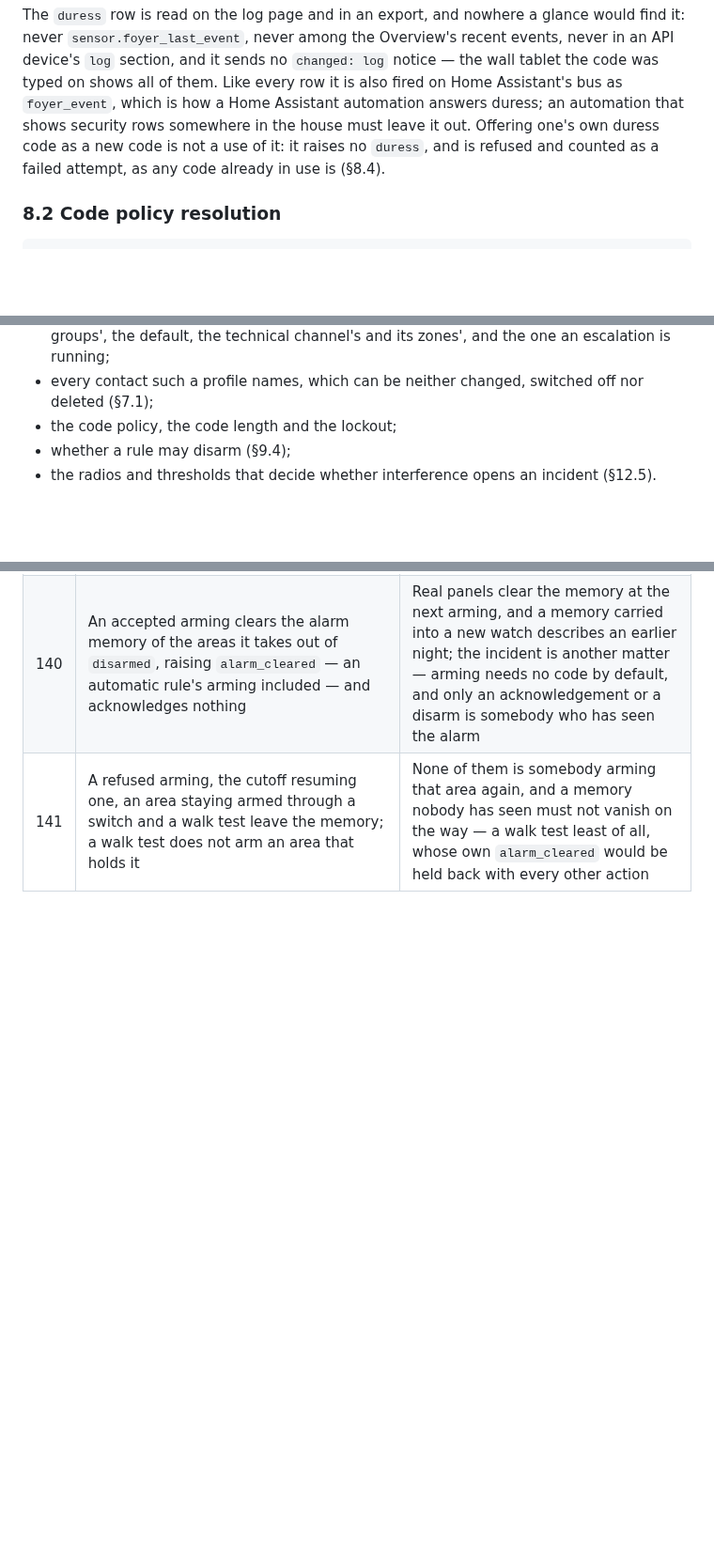
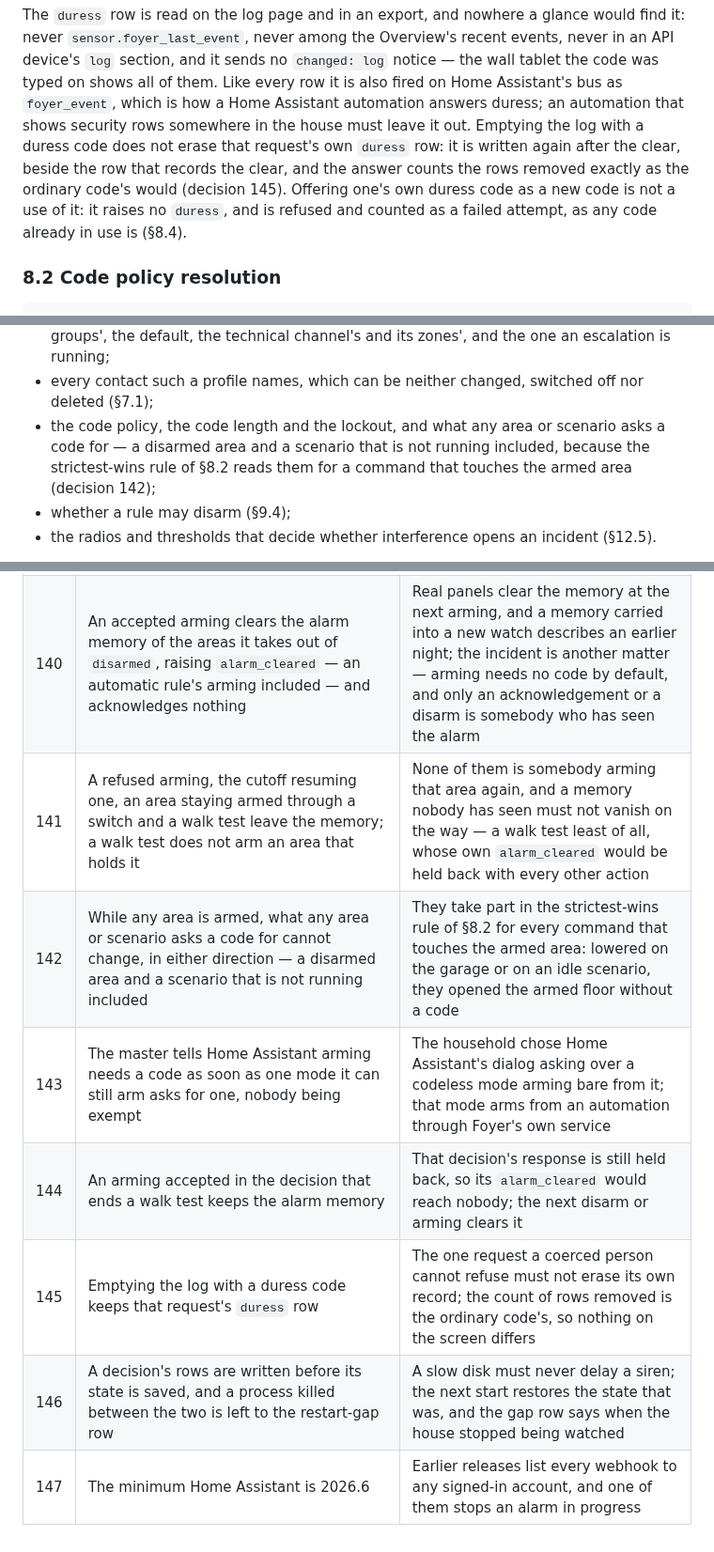
Before and after one commit to foyer-labs/Foyer-Home-Defender, a Markdown page: docs/SPEC.md, 3 parts joined by grey strips. Shown at 94% size. Drawn GitHub-style; blank space fills up the shorter version.

```diff
--- a/docs/SPEC.md
+++ b/docs/SPEC.md
@@ -1042,8 +1054,11 @@ sends no `changed: log` notice — the wall tablet the code was typed on shows
 all of them. Like
 every row it is also fired on Home Assistant's bus as `foyer_event`, which is
 how a Home Assistant automation answers duress; an automation that shows
-security rows somewhere in the house must leave it out. Offering one's own
-duress code as a new code is not a use of it: it raises no `duress`, and is
+security rows somewhere in the house must leave it out. Emptying the log with a
+duress code does not erase that request's own `duress` row: it is written
+again after the clear, beside the row that records the clear, and the answer
+counts the rows removed exactly as the ordinary code's would (decision 145).
+Offering one's own duress code as a new code is not a use of it: it raises no `duress`, and is
 refused and counted as a failed attempt, as any code already in use is
 (§8.4).
 
@@ -2145,7 +2166,10 @@ the scenario that is running:
   zones', and the one an escalation is running;
 - every contact such a profile names, which can be neither changed, switched
   off nor deleted (§7.1);
-- the code policy, the code length and the lockout;
+- the code policy, the code length and the lockout, and what any area or
+  scenario asks a code for — a disarmed area and a scenario that is not
+  running included, because the strictest-wins rule of §8.2 reads them for a
+  command that touches the armed area (decision 142);
 - whether a rule may disarm (§9.4);
 - the radios and thresholds that decide whether interference opens an
   incident (§12.5).
@@ -2724,3 +2752,9 @@ document should make one of them on purpose.
 | 139 | People, codes, tags, keypads, API devices, the webhook and the rules stay editable while armed; only an edit leaving nobody with a usable code is refused | Revoking a guest's code or a lost phone's rule from abroad, and the administrator's recovery, are needed most while the house is armed; with no usable code the policy switches itself off (decision 78), which is a policy change by another route |
 | 140 | An accepted arming clears the alarm memory of the areas it takes out of `disarmed`, raising `alarm_cleared` — an automatic rule's arming included — and acknowledges nothing | Real panels clear the memory at the next arming, and a memory carried into a new watch describes an earlier night; the incident is another matter — arming needs no code by default, and only an acknowledgement or a disarm is somebody who has seen the alarm |
 | 141 | A refused arming, the cutoff resuming one, an area staying armed through a switch and a walk test leave the memory; a walk test does not arm an area that holds it | None of them is somebody arming that area again, and a memory nobody has seen must not vanish on the way — a walk test least of all, whose own `alarm_cleared` would be held back with every other action |
+| 142 | While any area is armed, what any area or scenario asks a code for cannot change, in either direction — a disarmed area and a scenario that is not running included | They take part in the strictest-wins rule of §8.2 for every command that touches the armed area: lowered on the garage or on an idle scenario, they opened the armed floor without a code |
+| 143 | The master tells Home Assistant arming needs a code as soon as one mode it can still arm asks for one, nobody being exempt | The household chose Home Assistant's dialog asking over a codeless mode arming bare from it; that mode arms from an automation through Foyer's own service |
+| 144 | An arming accepted in the decision that ends a walk test keeps the alarm memory | That decision's response is still held back, so its `alarm_cleared` would reach nobody; the next disarm or arming clears it |
+| 145 | Emptying the log with a duress code keeps that request's `duress` row | The one request a coerced person cannot refuse must not erase its own record; the count of rows removed is the ordinary code's, so nothing on the screen differs |
+| 146 | A decision's rows are written before its state is saved, and a process killed between the two is left to the restart-gap row | A slow disk must never delay a siren; the next start restores the state that was, and the gap row says when the house stopped being watched |
+| 147 | The minimum Home Assistant is 2026.6 | Earlier releases list every webhook to any signed-in account, and one of them stops an alarm in progress |
```
Also changed, not shown: other parts of docs/SPEC.md (+37 -15 lines).
